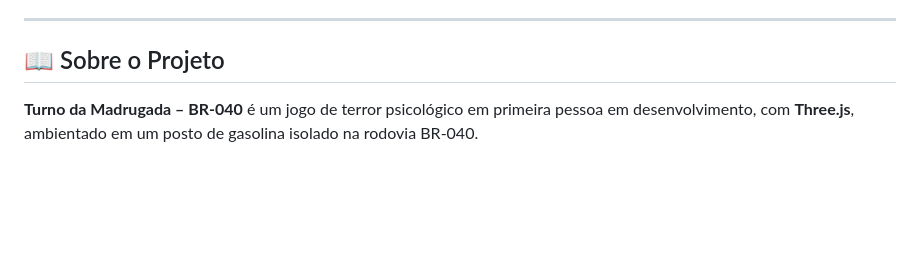
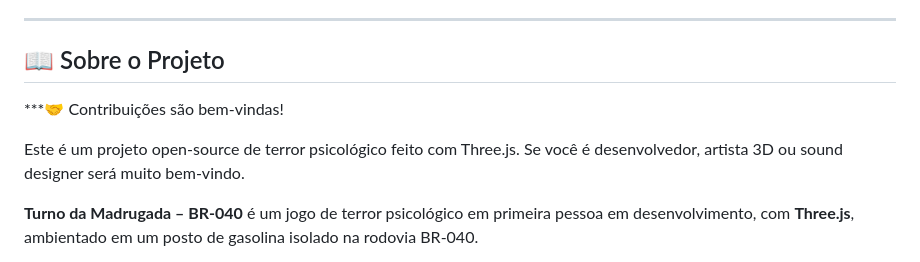
Before and after one commit to Ismael-Brito/gas-station-Three-JS, a Markdown page: README.md, the part around the change. Drawn GitHub-style; blank space fills up the shorter version.

```diff
--- a/README.md
+++ b/README.md
@@ -5,6 +5,11 @@
 ---
 
 ## 📖 Sobre o Projeto
+
+***🤝 Contribuições são bem-vindas!
+
+Este é um projeto open-source de terror psicológico feito com Three.js.
+Se você é desenvolvedor, artista 3D ou sound designer será muito bem-vindo.
 
 **Turno da Madrugada – BR-040** é um jogo de terror psicológico em primeira pessoa em desenvolvimento, com **Three.js**, ambientado em um posto de gasolina isolado na rodovia BR-040.
 
```
